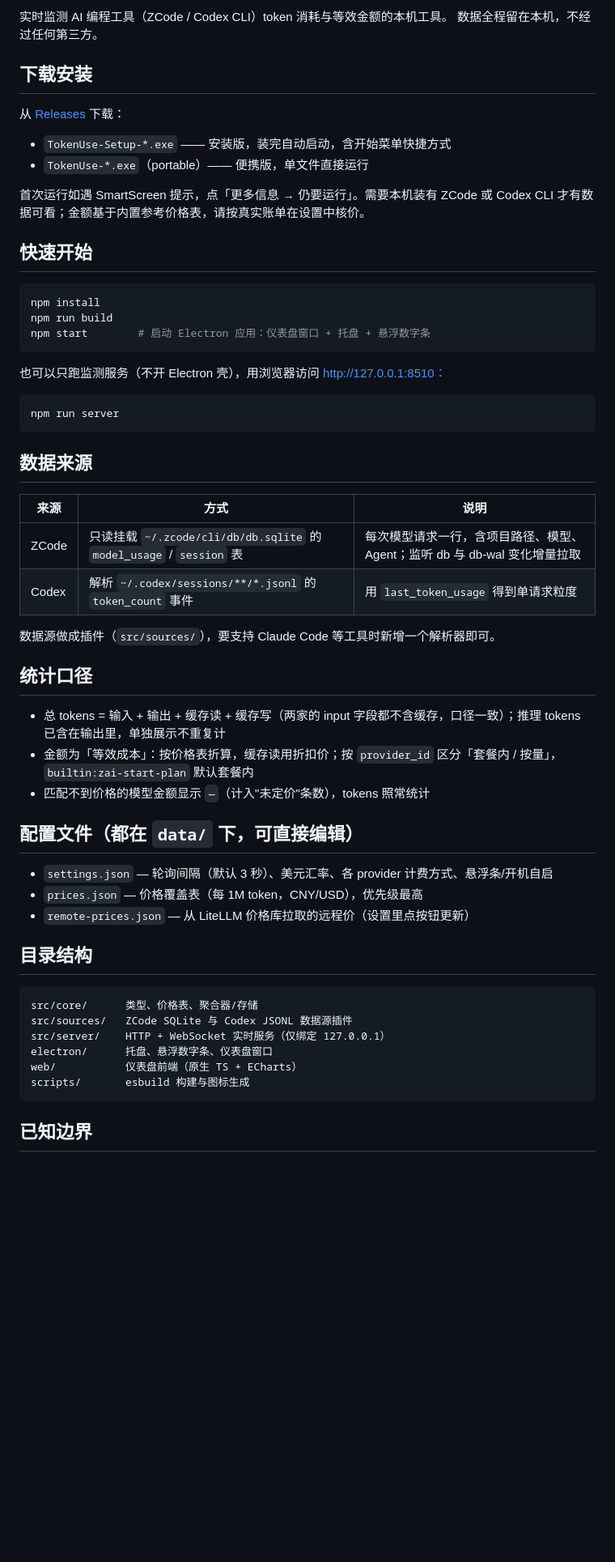
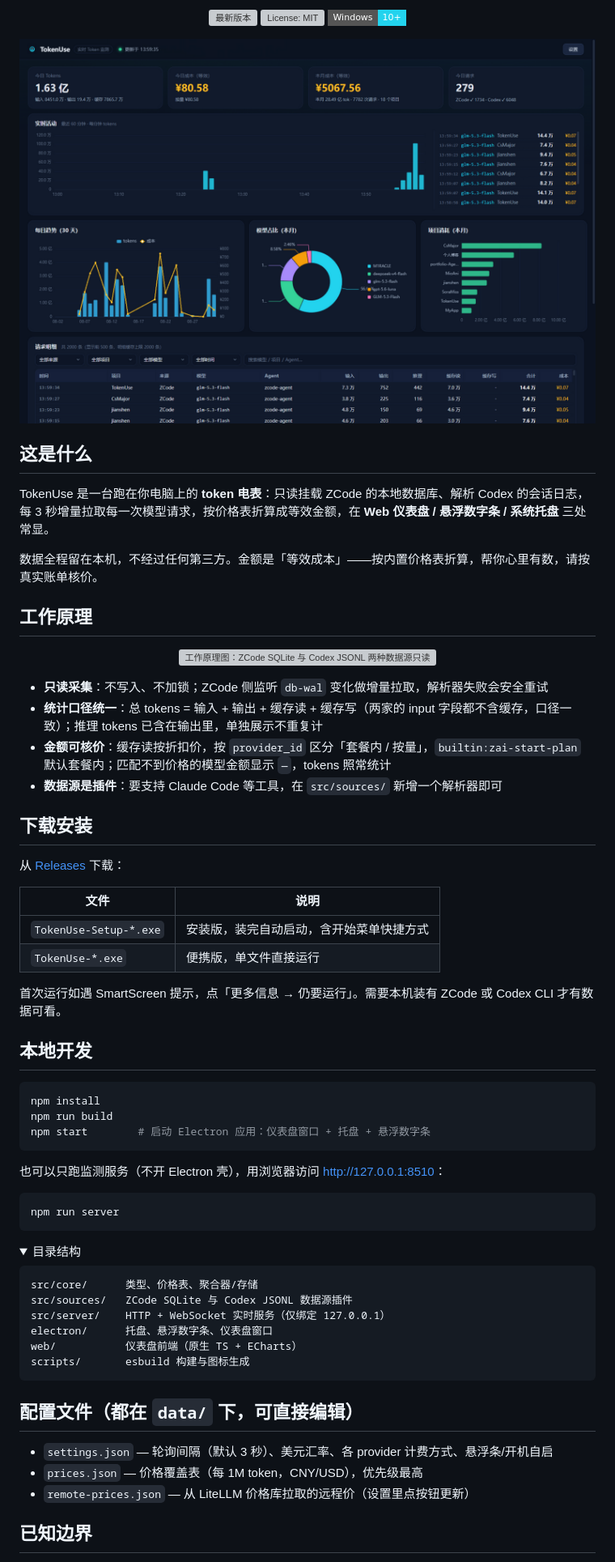
Before and after one commit to Ageha6912/TokenUse, a Markdown page: README.md, the part around one of its changes. Shown at 81% size. GitHub-like rendering; pictures changed too: assets/readme/dashboard.png (added); folded sections open; badges without logos; blank space fills up the shorter version; grey boxes are pictures that could not be loaded.

Commit message:
README 重设计：真实仪表盘截图、SVG hero 与工作原理图

````diff
--- a/README.md
+++ b/README.md
@@ -2,17 +4,43 @@
 
-实时监测 AI 编程工具（ZCode / Codex CLI）token 消耗与等效金额的本机工具。
-数据全程留在本机，不经过任何第三方。
+<p align="center">
+  <a href="https://github.com/Ageha6912/TokenUse/releases"><img src="https://img.shields.io/github/v/release/Ageha6912/TokenUse?style=flat-square" alt="最新版本"></a>
+  <a href="https://github.com/Ageha6912/TokenUse/blob/main/LICENSE"><img src="https://img.shields.io/github/license/Ageha6912/TokenUse?style=flat-square" alt="License: MIT"></a>
+  <img src="https://img.shields.io/badge/Windows-10%2B-22d3ee?style=flat-square" alt="Windows 10+">
+</p>
+
+<p align="center">
+  <img src="./assets/readme/dashboard.png" width="100%" alt="TokenUse 仪表盘真实运行截图：今日 Tokens、今日/本月等效成本、实时活动曲线、每日趋势、模型占比、项目消耗与请求明细">
+</p>
+
+## 这是什么
+
+TokenUse 是一台跑在你电脑上的 **token 电表**：只读挂载 ZCode 的本地数据库、解析 Codex 的会话日志，每 3 秒增量拉取每一次模型请求，按价格表折算成等效金额，在 **Web 仪表盘 / 悬浮数字条 / 系统托盘** 三处常显。
+
+数据全程留在本机，不经过任何第三方。金额是「等效成本」——按内置价格表折算，帮你心里有数，请按真实账单核价。
+
+## 工作原理
+
+<p align="center">
+  <img src="./assets/readme/architecture.svg" width="100%" alt="工作原理图：ZCode SQLite 与 Codex JSONL 两种数据源只读接入 TokenUse 核心（3 秒增量拉取、聚合、价格折算），经 WebSocket 推送给 Web 仪表盘、悬浮数字条、系统托盘">
+</p>
+
+- **只读采集**：不写入、不加锁；ZCode 侧监听 `db-wal` 变化做增量拉取，解析器失败会安全重试
+- **统计口径统一**：总 tokens = 输入 + 输出 + 缓存读 + 缓存写（两家的 input 字段都不含缓存，口径一致）；推理 tokens 已含在输出里，单独展示不重复计
+- **金额可核价**：缓存读按折扣价，按 `provider_id` 区分「套餐内 / 按量」，`builtin:zai-start-plan` 默认套餐内；匹配不到价格的模型金额显示 `—`，tokens 照常统计
+- **数据源是插件**：要支持 Claude Code 等工具，在 `src/sources/` 新增一个解析器即可
 
 ## 下载安装
 
 从 [Releases](https://github.com/Ageha6912/TokenUse/releases) 下载：
 
-- `TokenUse-Setup-*.exe` —— 安装版，装完自动启动，含开始菜单快捷方式
-- `TokenUse-*.exe`（portable）—— 便携版，单文件直接运行
+| 文件 | 说明 |
+| --- | --- |
+| `TokenUse-Setup-*.exe` | 安装版，装完自动启动，含开始菜单快捷方式 |
+| `TokenUse-*.exe` | 便携版，单文件直接运行 |
 
-首次运行如遇 SmartScreen 提示，点「更多信息 → 仍要运行」。需要本机装有 ZCode 或 Codex CLI 才有数据可看；金额基于内置参考价格表，请按真实账单在设置中核价。
+首次运行如遇 SmartScreen 提示，点「更多信息 → 仍要运行」。需要本机装有 ZCode 或 Codex CLI 才有数据可看。
 
-## 快速开始
+## 本地开发
 
 ```bash
 npm install
@@ -20,34 +48,14 @@ npm run build
 npm start        # 启动 Electron 应用：仪表盘窗口 + 托盘 + 悬浮数字条
 ```
 
-也可以只跑监测服务（不开 Electron 壳），用浏览器访问 http://127.0.0.1:8510：
+也可以只跑监测服务（不开 Electron 壳），用浏览器访问 <http://127.0.0.1:8510>：
 
 ```bash
 npm run server
 ```
 
-## 数据来源
-
-| 来源 | 方式 | 说明 |
-| --- | --- | --- |
-| ZCode | 只读挂载 `~/.zcode/cli/db/db.sqlite` 的 `model_usage` / `session` 表 | 每次模型请求一行，含项目路径、模型、Agent；监听 db 与 db-wal 变化增量拉取 |
-| Codex | 解析 `~/.codex/sessions/**/*.jsonl` 的 `token_count` 事件 | 用 `last_token_usage` 得到单请求粒度 |
-
-数据源做成插件（`src/sources/`），要支持 Claude Code 等工具时新增一个解析器即可。
-
-## 统计口径
-
-- 总 tokens = 输入 + 输出 + 缓存读 + 缓存写（两家的 input 字段都不含缓存，口径一致）；推理 tokens 已含在输出里，单独展示不重复计
-- 金额为「等效成本」：按价格表折算，缓存读用折扣价；按 `provider_id` 区分「套餐内 / 按量」，`builtin:zai-start-plan` 默认套餐内
-- 匹配不到价格的模型金额显示 `—`（计入"未定价"条数），tokens 照常统计
-
-## 配置文件（都在 `data/` 下，可直接编辑）
-
-- `settings.json` — 轮询间隔（默认 3 秒）、美元汇率、各 provider 计费方式、悬浮条/开机自启
-- `prices.json` — 价格覆盖表（每 1M token，CNY/USD），优先级最高
-- `remote-prices.json` — 从 LiteLLM 价格库拉取的远程价（设置里点按钮更新）
-
-## 目录结构
+<details>
+<summary>目录结构</summary>
 
 ```
 src/core/      类型、价格表、聚合器/存储
@@ -58,6 +66,14 @@ web/           仪表盘前端（原生 TS + ECharts）
 scripts/       esbuild 构建与图标生成
 ```
 
+</details>
+
+## 配置文件（都在 `data/` 下，可直接编辑）
+
+- `settings.json` — 轮询间隔（默认 3 秒）、美元汇率、各 provider 计费方式、悬浮条/开机自启
+- `prices.json` — 价格覆盖表（每 1M token，CNY/USD），优先级最高
+- `remote-prices.json` — 从 LiteLLM 价格库拉取的远程价（设置里点按钮更新）
+
 ## 已知边界
 
 - ZCode 的库是内部格式，若其升级改表结构，解析器会安全失败并在下轮重试；必要时删 `data/` 重启
````
Also changed, not shown: other parts of README.md (+7 -1 lines), 2 other files.
